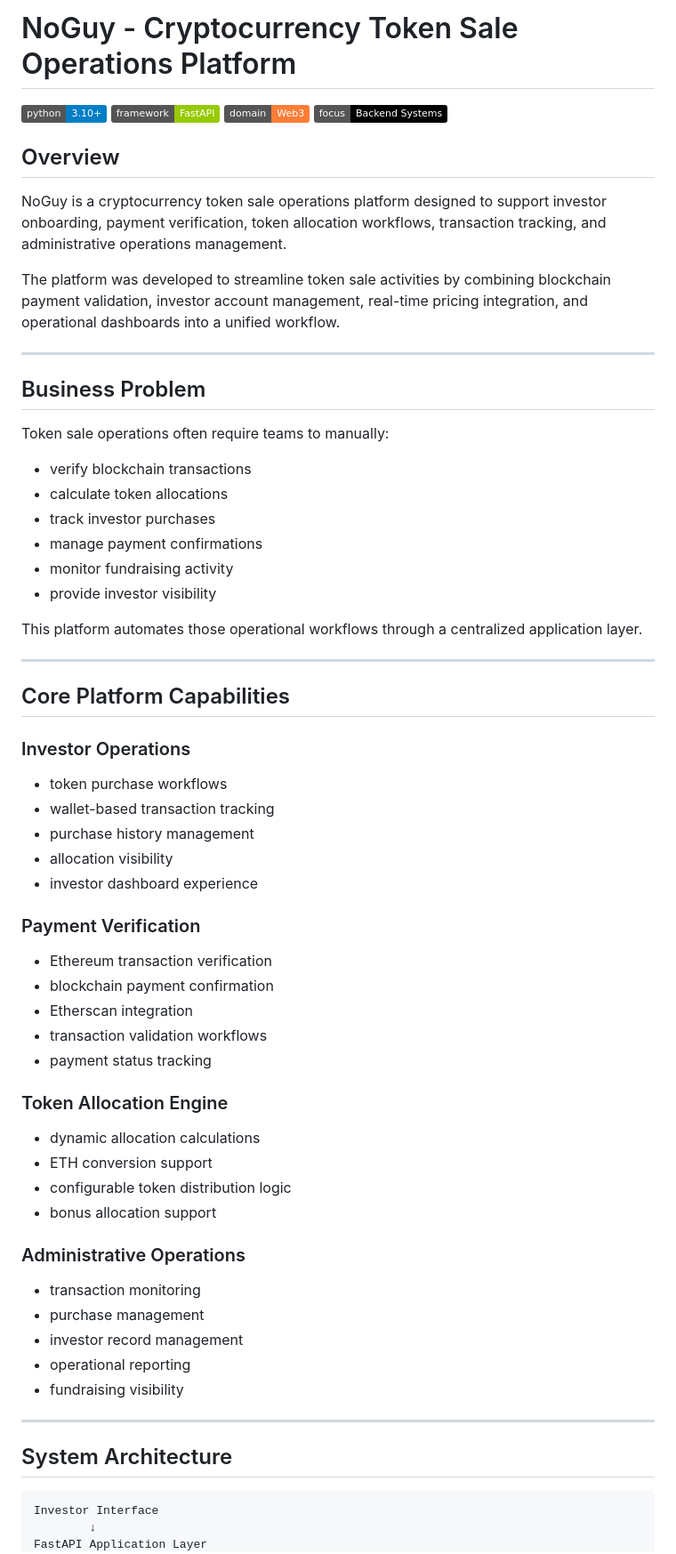
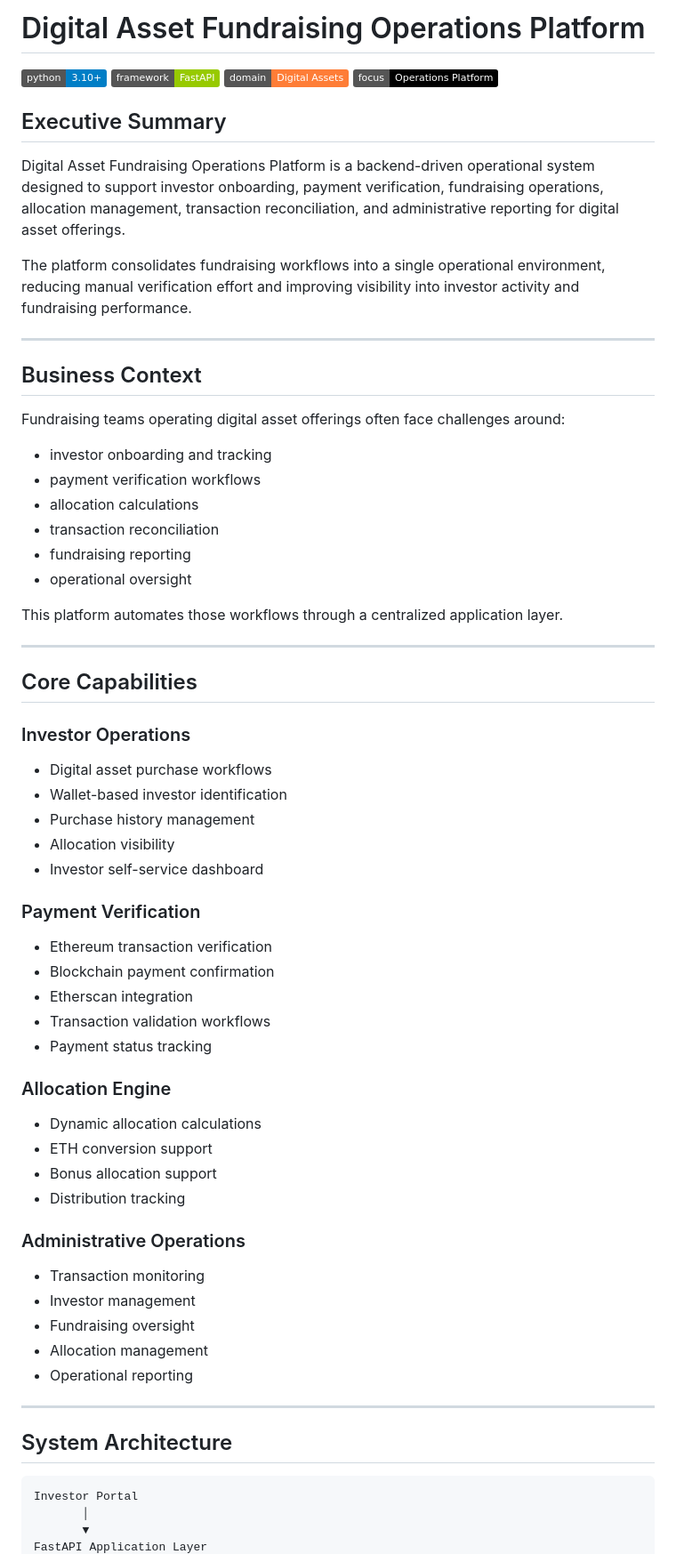
Before and after one commit to vishubth/noguy, a Markdown page: README.md, the part around one of its changes. Shown at 89% size. Drawn GitHub-style; badges without logos.

Commit message:
portfolio: rebrand as Digital Asset Fundraising Operations Platform and improve README

````diff
--- a/README.md
+++ b/README.md
@@ -1,71 +1,72 @@
-# NoGuy - Cryptocurrency Token Sale Operations Platform
+# Digital Asset Fundraising Operations Platform
 
 ![Python](https://img.shields.io/badge/python-3.10%2B-blue)
 ![FastAPI](https://img.shields.io/badge/framework-FastAPI-green)
-![Blockchain](https://img.shields.io/badge/domain-Web3-orange)
-![Backend](https://img.shields.io/badge/focus-Backend%20Systems-black)
+![FinTech](https://img.shields.io/badge/domain-Digital%20Assets-orange)
+![Backend](https://img.shields.io/badge/focus-Operations%20Platform-black)
 
-## Overview
+## Executive Summary
 
-NoGuy is a cryptocurrency token sale operations platform designed to support investor onboarding, payment verification, token allocation workflows, transaction tracking, and administrative operations management.
+Digital Asset Fundraising Operations Platform is a backend-driven operational system designed to support investor onboarding, payment verification, fundraising operations, allocation management, transaction reconciliation, and administrative reporting for digital asset offerings.
 
-The platform was developed to streamline token sale activities by combining blockchain payment validation, investor account management, real-time pricing integration, and operational dashboards into a unified workflow.
+The platform consolidates fundraising workflows into a single operational environment, reducing manual verification effort and improving visibility into investor activity and fundraising performance.
 
 ---
 
-## Business Problem
+## Business Context
 
-Token sale operations often require teams to manually:
+Fundraising teams operating digital asset offerings often face challenges around:
 
-- verify blockchain transactions
-- calculate token allocations
-- track investor purchases
-- manage payment confirmations
-- monitor fundraising activity
-- provide investor visibility
+- investor onboarding and tracking
+- payment verification workflows
+- allocation calculations
+- transaction reconciliation
+- fundraising reporting
+- operational oversight
 
-This platform automates those operational workflows through a centralized application layer.
+This platform automates those workflows through a centralized application layer.
 
 ---
 
-## Core Platform Capabilities
+## Core Capabilities
 
 ### Investor Operations
 
-- token purchase workflows
-- wallet-based transaction tracking
-- purchase history management
-- allocation visibility
-- investor dashboard experience
+- Digital asset purchase workflows
+- Wallet-based investor identification
+- Purchase history management
+- Allocation visibility
+- Investor self-service dashboard
 
 ### Payment Verification
 
 - Ethereum transaction verification
-- blockchain payment confirmation
+- Blockchain payment confirmation
 - Etherscan integration
-- transaction validation workflows
-- payment status tracking
+- Transaction validation workflows
+- Payment status tracking
 
-### Token Allocation Engine
+### Allocation Engine
 
-- dynamic allocation calculations
+- Dynamic allocation calculations
 - ETH conversion support
-- configurable token distribution logic
-- bonus allocation support
+- Bonus allocation support
+- Distribution tracking
 
 ### Administrative Operations
 
-- transaction monitoring
-- purchase management
-- investor record management
-- operational reporting
-- fundraising visibility
+- Transaction monitoring
+- Investor management
+- Fundraising oversight
+- Allocation management
+- Operational reporting
 
 ---
 
 ## System Architecture
 
 ```text
-Investor Interface
-        ↓
+Investor Portal
+       │
+       ▼
 FastAPI Application Layer
````
Also changed, not shown: other parts of README.md (+87 -44 lines).
